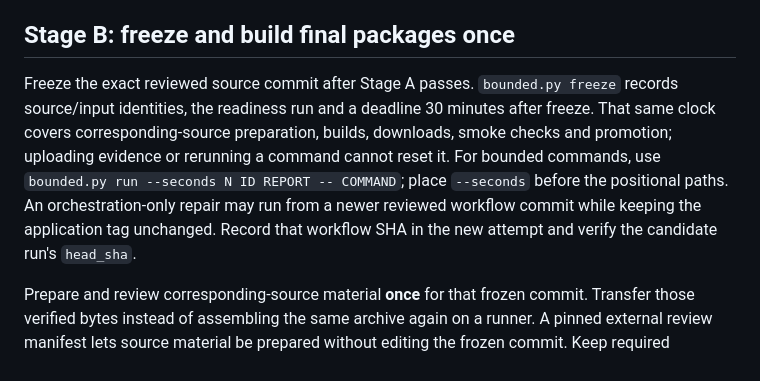
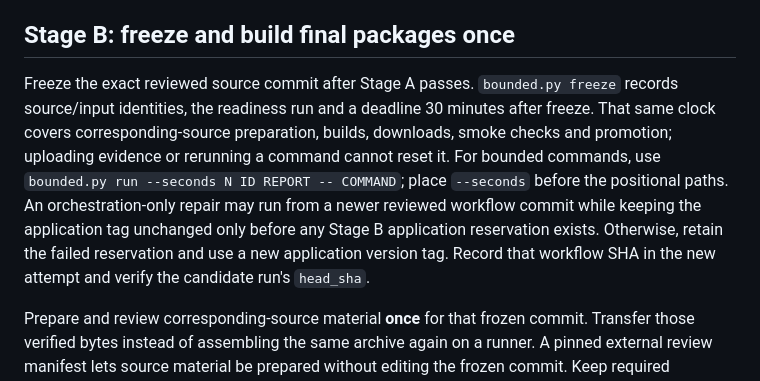
Before and after one commit to neuroqp/neuroqp-aperture, a Markdown page: RELEASING.md, the part around the change. Drawn GitHub-style.

Commit message:
Limit same-tag orchestration repairs to unreserved releases

```diff
--- a/RELEASING.md
+++ b/RELEASING.md
@@ -20,7 +20,7 @@ Upload the completed functional and lab-readiness records through **Release evid
 
 ## Stage B: freeze and build final packages once
 
-Freeze the exact reviewed source commit after Stage A passes. `bounded.py freeze` records source/input identities, the readiness run and a deadline 30 minutes after freeze. That same clock covers corresponding-source preparation, builds, downloads, smoke checks and promotion; uploading evidence or rerunning a command cannot reset it. For bounded commands, use `bounded.py run --seconds N ID REPORT -- COMMAND`; place `--seconds` before the positional paths. An orchestration-only repair may run from a newer reviewed workflow commit while keeping the application tag unchanged. Record that workflow SHA in the new attempt and verify the candidate run's `head_sha`.
+Freeze the exact reviewed source commit after Stage A passes. `bounded.py freeze` records source/input identities, the readiness run and a deadline 30 minutes after freeze. That same clock covers corresponding-source preparation, builds, downloads, smoke checks and promotion; uploading evidence or rerunning a command cannot reset it. For bounded commands, use `bounded.py run --seconds N ID REPORT -- COMMAND`; place `--seconds` before the positional paths. An orchestration-only repair may run from a newer reviewed workflow commit while keeping the application tag unchanged only before any Stage B application reservation exists. Otherwise, retain the failed reservation and use a new application version tag. Record that workflow SHA in the new attempt and verify the candidate run's `head_sha`.
 
 Prepare and review corresponding-source material **once** for that frozen commit. Transfer those verified bytes instead of assembling the same archive again on a runner. A pinned external review manifest lets source material be prepared without editing the frozen commit. Keep required dependency coverage, notices, hashes and native identities. The source gate remains mandatory. See [source material](scripts/release/SOURCE-MATERIAL.md) for cache reuse and the remaining archive-size limitation.
 
```
